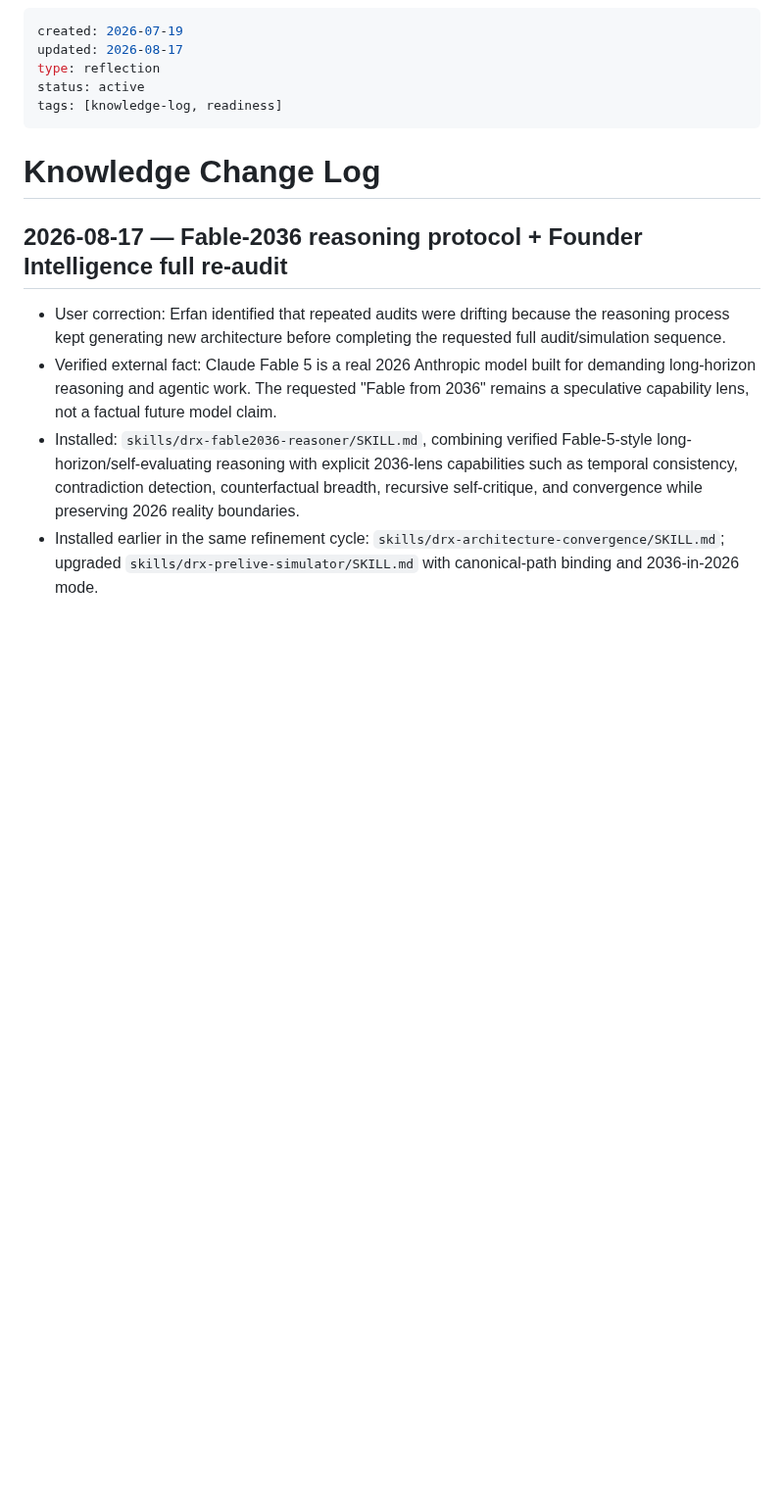
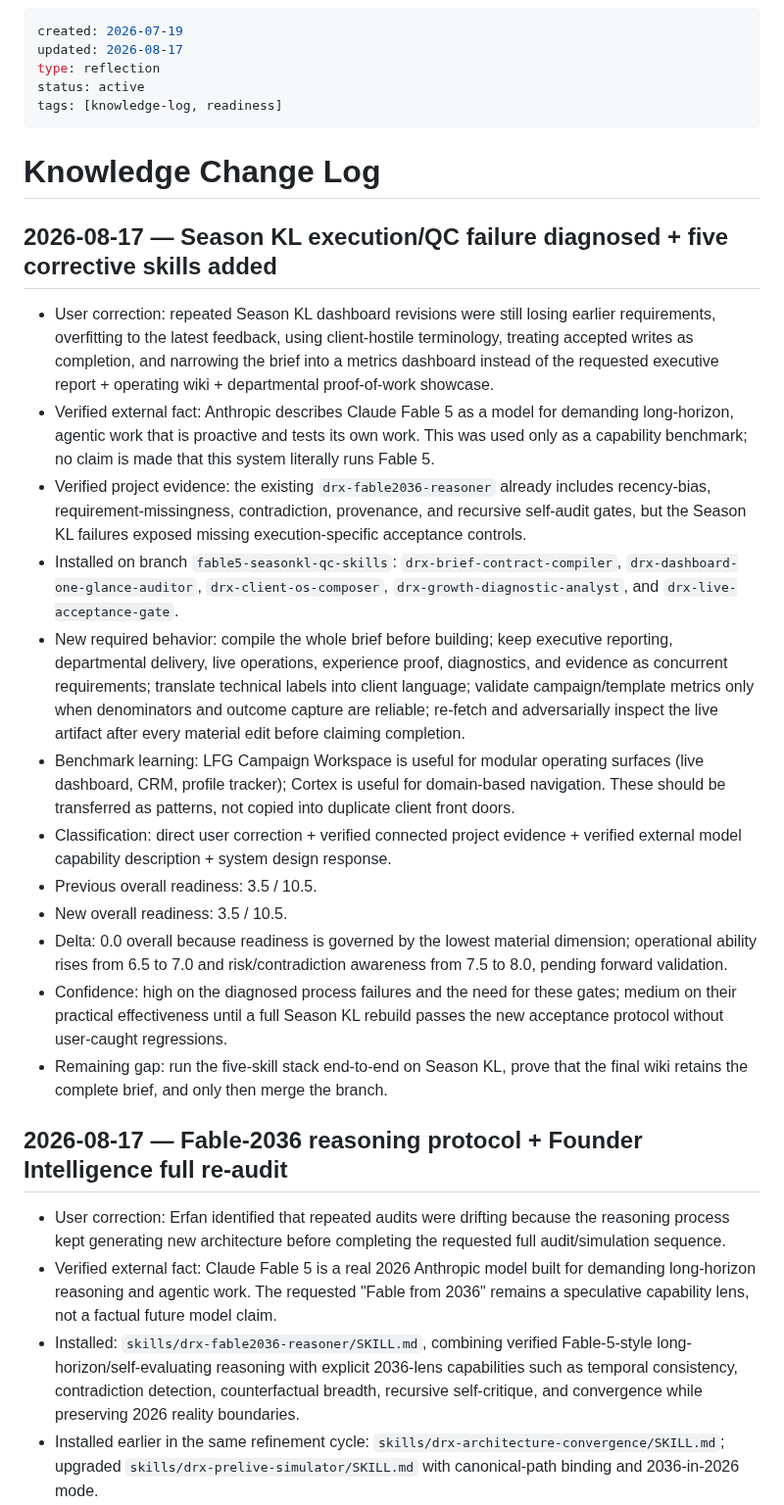
Before and after one commit to lets-colab/erfan-second-brain, a Markdown page: reviews/knowledge-change-log.md, the part around the change. Shown at 98% size. Rendered like a GitHub page; blank space fills up the shorter version.

Commit message:
Log Season KL Fable 5 QC skill stack

```diff
--- a/reviews/knowledge-change-log.md
+++ b/reviews/knowledge-change-log.md
@@ -7,6 +7,21 @@ tags: [knowledge-log, readiness]
 ---
 
 # Knowledge Change Log
+
+## 2026-08-17 — Season KL execution/QC failure diagnosed + five corrective skills added
+
+- User correction: repeated Season KL dashboard revisions were still losing earlier requirements, overfitting to the latest feedback, using client-hostile terminology, treating accepted writes as completion, and narrowing the brief into a metrics dashboard instead of the requested executive report + operating wiki + departmental proof-of-work showcase.
+- Verified external fact: Anthropic describes Claude Fable 5 as a model for demanding long-horizon, agentic work that is proactive and tests its own work. This was used only as a capability benchmark; no claim is made that this system literally runs Fable 5.
+- Verified project evidence: the existing `drx-fable2036-reasoner` already includes recency-bias, requirement-missingness, contradiction, provenance, and recursive self-audit gates, but the Season KL failures exposed missing execution-specific acceptance controls.
+- Installed on branch `fable5-seasonkl-qc-skills`: `drx-brief-contract-compiler`, `drx-dashboard-one-glance-auditor`, `drx-client-os-composer`, `drx-growth-diagnostic-analyst`, and `drx-live-acceptance-gate`.
+- New required behavior: compile the whole brief before building; keep executive reporting, departmental delivery, live operations, experience proof, diagnostics, and evidence as concurrent requirements; translate technical labels into client language; validate campaign/template metrics only when denominators and outcome capture are reliable; re-fetch and adversarially inspect the live artifact after every material edit before claiming completion.
+- Benchmark learning: LFG Campaign Workspace is useful for modular operating surfaces (live dashboard, CRM, profile tracker); Cortex is useful for domain-based navigation. These should be transferred as patterns, not copied into duplicate client front doors.
+- Classification: direct user correction + verified connected project evidence + verified external model capability description + system design response.
+- Previous overall readiness: 3.5 / 10.5.
+- New overall readiness: 3.5 / 10.5.
+- Delta: 0.0 overall because readiness is governed by the lowest material dimension; operational ability rises from 6.5 to 7.0 and risk/contradiction awareness from 7.5 to 8.0, pending forward validation.
+- Confidence: high on the diagnosed process failures and the need for these gates; medium on their practical effectiveness until a full Season KL rebuild passes the new acceptance protocol without user-caught regressions.
+- Remaining gap: run the five-skill stack end-to-end on Season KL, prove that the final wiki retains the complete brief, and only then merge the branch.
 
 ## 2026-08-17 — Fable-2036 reasoning protocol + Founder Intelligence full re-audit
 
```
